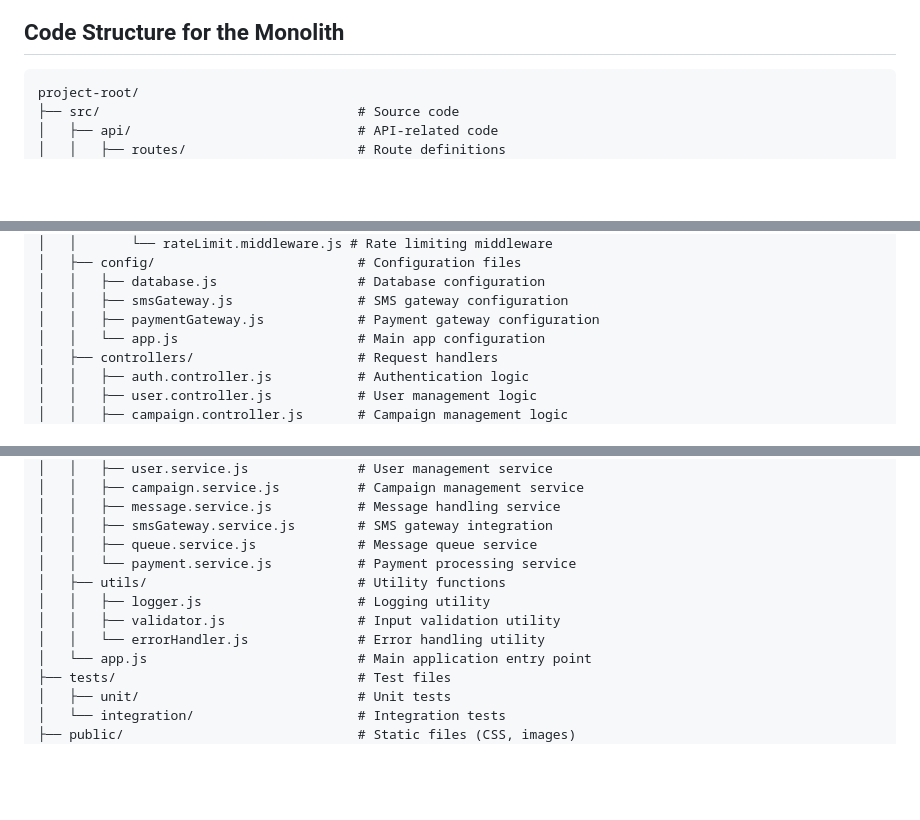
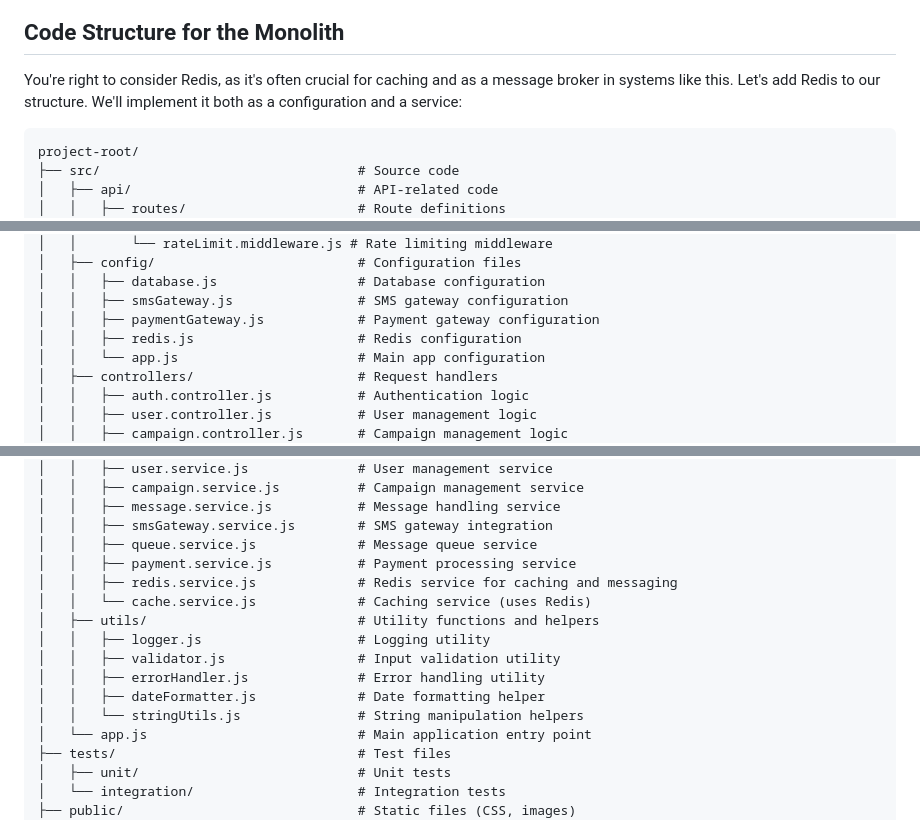
Before and after one commit to geraldombuthia/gallant_bulk_sms, a Markdown page: README.md, 3 parts joined by grey strips. Rendered like a GitHub page; blank space fills up the shorter version.

Commit message:
f/code-structure-foundation: Added some missing directories and files

```diff
--- a/README.md
+++ b/README.md
@@ -177,6 +177,8 @@ The following sub readme is what we will work with and use as our guide
 - ![#ffff00](https://via.placeholder.com/15/ffff00/000000?text=+) [ ] Feature updates
 
 ## Code Structure for the Monolith
+You're right to consider Redis, as it's often crucial for caching and as a message broker in systems like this. Let's add Redis to our structure. We'll implement it both as a configuration and a service:
+
 <pre>
 project-root/
 ├── src/                                 # Source code
@@ -194,6 +196,7 @@ project-root/
 │   │   ├── database.js                  # Database configuration
 │   │   ├── smsGateway.js                # SMS gateway configuration
 │   │   ├── paymentGateway.js            # Payment gateway configuration
+│   │   ├── redis.js                     # Redis configuration
 │   │   └── app.js                       # Main app configuration
 │   ├── controllers/                     # Request handlers
 │   │   ├── auth.controller.js           # Authentication logic
@@ -213,11 +216,15 @@ project-root/
 │   │   ├── message.service.js           # Message handling service
 │   │   ├── smsGateway.service.js        # SMS gateway integration
 │   │   ├── queue.service.js             # Message queue service
-│   │   └── payment.service.js           # Payment processing service
-│   ├── utils/                           # Utility functions
+│   │   ├── payment.service.js           # Payment processing service
+│   │   ├── redis.service.js             # Redis service for caching and messaging
+│   │   └── cache.service.js             # Caching service (uses Redis)
+│   ├── utils/                           # Utility functions and helpers
 │   │   ├── logger.js                    # Logging utility
 │   │   ├── validator.js                 # Input validation utility
-│   │   └── errorHandler.js              # Error handling utility
+│   │   ├── errorHandler.js              # Error handling utility
+│   │   ├── dateFormatter.js             # Date formatting helper
+│   │   └── stringUtils.js               # String manipulation helpers
 │   └── app.js                           # Main application entry point
 ├── tests/                               # Test files
 │   ├── unit/                            # Unit tests
```
